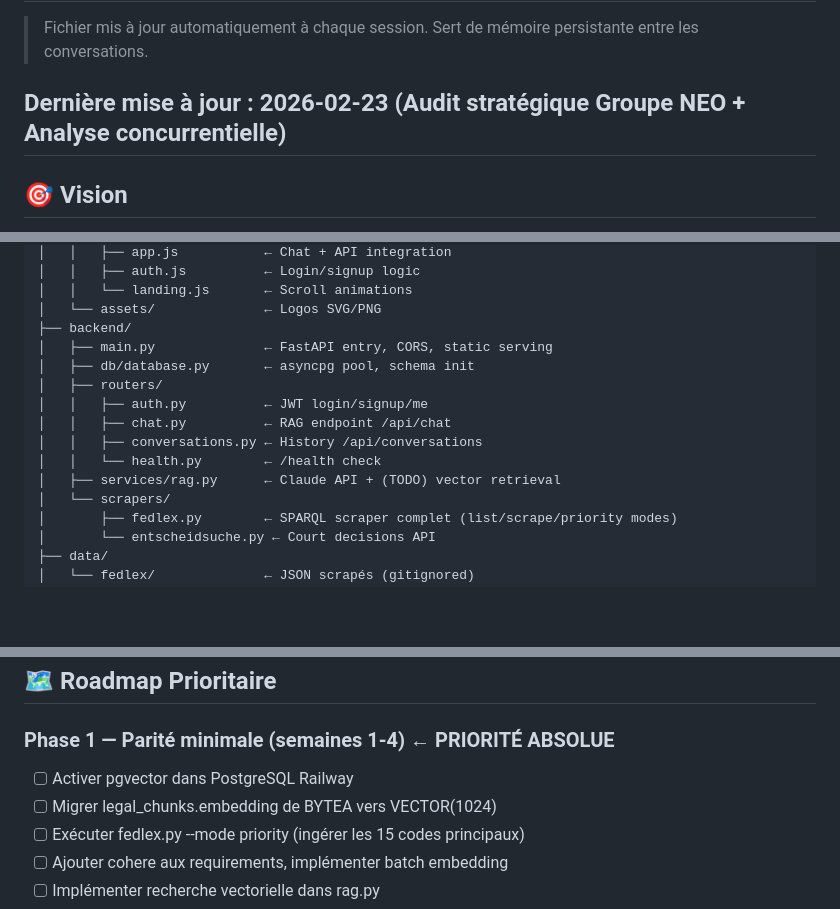
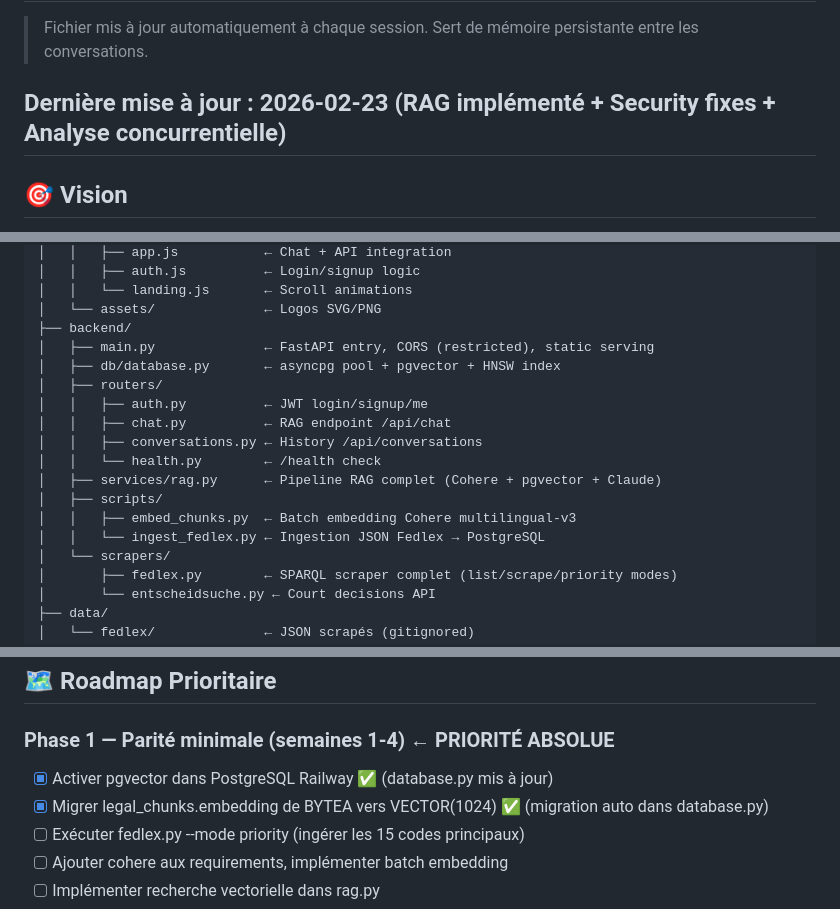
Before and after one commit to O-N-2950/soluris, a Markdown page: CONTEXT.md, 3 parts joined by grey strips. Drawn GitHub-style; blank space fills up the shorter version.

```diff
--- a/CONTEXT.md
+++ b/CONTEXT.md
@@ -2,7 +2,7 @@
 
 > Fichier mis à jour automatiquement à chaque session. Sert de mémoire persistante entre les conversations.
 
-## Dernière mise à jour : 2026-02-23 (Audit stratégique Groupe NEO + Analyse concurrentielle)
+## Dernière mise à jour : 2026-02-23 (RAG implémenté + Security fixes + Analyse concurrentielle)
 
 ## 🎯 Vision
 
@@ -107,14 +164,17 @@ soluris/
 │   │   └── landing.js       ← Scroll animations
 │   └── assets/              ← Logos SVG/PNG
 ├── backend/
-│   ├── main.py              ← FastAPI entry, CORS, static serving
-│   ├── db/database.py       ← asyncpg pool, schema init
+│   ├── main.py              ← FastAPI entry, CORS (restricted), static serving
+│   ├── db/database.py       ← asyncpg pool + pgvector + HNSW index
 │   ├── routers/
 │   │   ├── auth.py          ← JWT login/signup/me
 │   │   ├── chat.py          ← RAG endpoint /api/chat
 │   │   ├── conversations.py ← History /api/conversations
 │   │   └── health.py        ← /health check
-│   ├── services/rag.py      ← Claude API + (TODO) vector retrieval
+│   ├── services/rag.py      ← Pipeline RAG complet (Cohere + pgvector + Claude)
+│   ├── scripts/
+│   │   ├── embed_chunks.py  ← Batch embedding Cohere multilingual-v3
+│   │   └── ingest_fedlex.py ← Ingestion JSON Fedlex → PostgreSQL
 │   └── scrapers/
 │       ├── fedlex.py        ← SPARQL scraper complet (list/scrape/priority modes)
 │       └── entscheidsuche.py ← Court decisions API
@@ -153,8 +213,8 @@ Avec RAG + 500 lois + 5000 arrêts ATF = vrai outil juridique. Valeur = CHF 89-3
 ## 🗺 Roadmap Prioritaire
 
 ### Phase 1 — Parité minimale (semaines 1-4) ← PRIORITÉ ABSOLUE
-- [ ] Activer pgvector dans PostgreSQL Railway
-- [ ] Migrer legal_chunks.embedding de BYTEA vers VECTOR(1024)
+- [x] Activer pgvector dans PostgreSQL Railway ✅ (database.py mis à jour)
+- [x] Migrer legal_chunks.embedding de BYTEA vers VECTOR(1024) ✅ (migration auto dans database.py)
 - [ ] Exécuter fedlex.py --mode priority (ingérer les 15 codes principaux)
 - [ ] Ajouter cohere aux requirements, implémenter batch embedding
 - [ ] Implémenter recherche vectorielle dans rag.py
```
Also changed, not shown: other parts of CONTEXT.md (+57 -0 lines).
